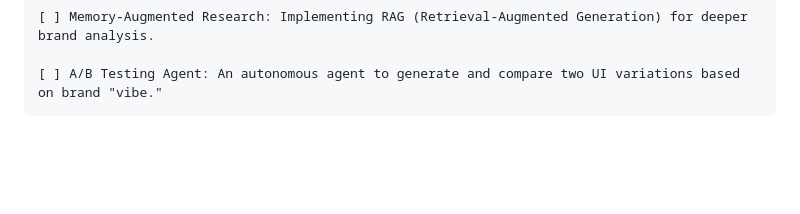
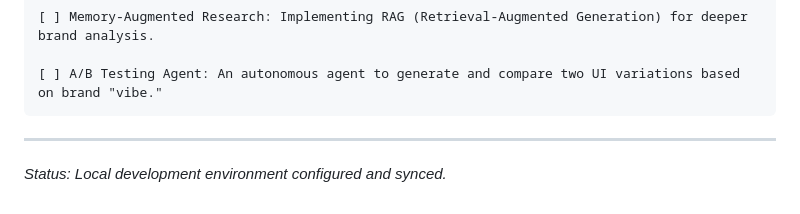
Before and after one commit to Faith-Adeniyi/Stitcher-Core-Agentic-UI-Orchestration-Framework, a Markdown page: README.md, the part around the change. Rendered like a GitHub page; blank space fills up the shorter version.

Commit message:
docs: update development status to local sync

```diff
--- a/README.md
+++ b/README.md
@@ -112,3 +112,6 @@ Phase 3: Production Hardening (Future)
     [ ] Memory-Augmented Research: Implementing RAG (Retrieval-Augmented Generation) for deeper brand analysis.
 
     [ ] A/B Testing Agent: An autonomous agent to generate and compare two UI variations based on brand "vibe."
+
+---
+*Status: Local development environment configured and synced.*
```
